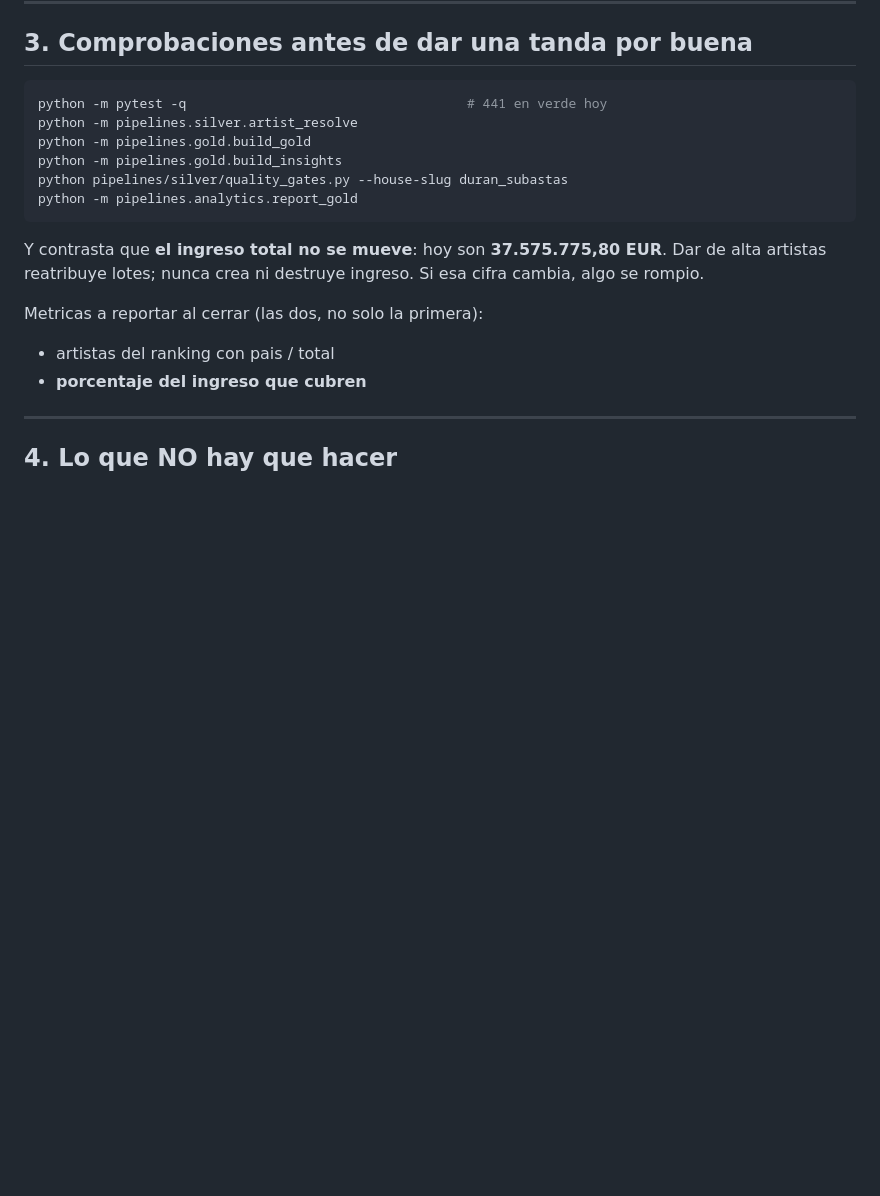
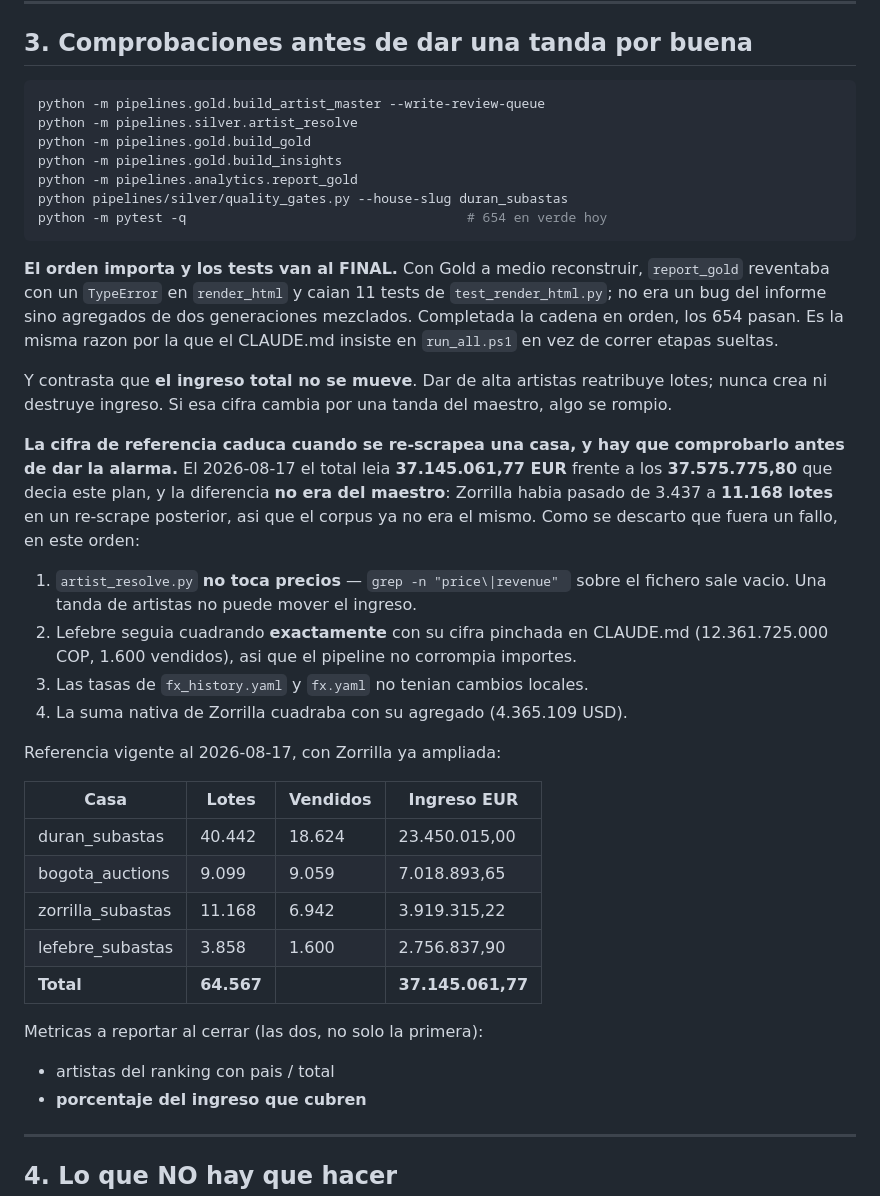
Before and after one commit to juansegiraldo/AuctionHousesApp, a Markdown page: docs/PLAN_MAESTRO_ARTISTAS.md, the part around the change. Rendered like a GitHub page; blank space fills up the shorter version.

````diff
--- a/docs/PLAN_MAESTRO_ARTISTAS.md
+++ b/docs/PLAN_MAESTRO_ARTISTAS.md
@@ -212,17 +212,49 @@ algo en `build_insights.py`, **actualiza el YAML en la misma edicion**.
 ## 3. Comprobaciones antes de dar una tanda por buena
 
 ```powershell
-python -m pytest -q                                    # 441 en verde hoy
+python -m pipelines.gold.build_artist_master --write-review-queue
 python -m pipelines.silver.artist_resolve
 python -m pipelines.gold.build_gold
 python -m pipelines.gold.build_insights
+python -m pipelines.analytics.report_gold
 python pipelines/silver/quality_gates.py --house-slug duran_subastas
-python -m pipelines.analytics.report_gold
+python -m pytest -q                                    # 654 en verde hoy
 ```
 
-Y contrasta que **el ingreso total no se mueve**: hoy son
-**37.575.775,80 EUR**. Dar de alta artistas reatribuye lotes; nunca crea ni
-destruye ingreso. Si esa cifra cambia, algo se rompio.
+**El orden importa y los tests van al FINAL.** Con Gold a medio reconstruir,
+`report_gold` reventaba con un `TypeError` en `render_html` y caian 11 tests de
+`test_render_html.py`; no era un bug del informe sino agregados de dos
+generaciones mezclados. Completada la cadena en orden, los 654 pasan. Es la
+misma razon por la que el CLAUDE.md insiste en `run_all.ps1` en vez de correr
+etapas sueltas.
+
+Y contrasta que **el ingreso total no se mueve**. Dar de alta artistas
+reatribuye lotes; nunca crea ni destruye ingreso. Si esa cifra cambia por una
+tanda del maestro, algo se rompio.
+
+**La cifra de referencia caduca cuando se re-scrapea una casa, y hay que
+comprobarlo antes de dar la alarma.** El 2026-08-17 el total leia
+**37.145.061,77 EUR** frente a los **37.575.775,80** que decia este plan, y la
+diferencia **no era del maestro**: Zorrilla habia pasado de 3.437 a **11.168
+lotes** en un re-scrape posterior, asi que el corpus ya no era el mismo. Como se
+descarto que fuera un fallo, en este orden:
+
+1. `artist_resolve.py` **no toca precios** — `grep -n "price\|revenue" ` sobre
+   el fichero sale vacio. Una tanda de artistas no puede mover el ingreso.
+2. Lefebre seguia cuadrando **exactamente** con su cifra pinchada en CLAUDE.md
+   (12.361.725.000 COP, 1.600 vendidos), asi que el pipeline no corrompia importes.
+3. Las tasas de `fx_history.yaml` y `fx.yaml` no tenian cambios locales.
+4. La suma nativa de Zorrilla cuadraba con su agregado (4.365.109 USD).
+
+Referencia vigente al 2026-08-17, con Zorrilla ya ampliada:
+
+| Casa | Lotes | Vendidos | Ingreso EUR |
+|---|---|---|---|
+| duran_subastas | 40.442 | 18.624 | 23.450.015,00 |
+| bogota_auctions | 9.099 | 9.059 | 7.018.893,65 |
+| zorrilla_subastas | 11.168 | 6.942 | 3.919.315,22 |
+| lefebre_subastas | 3.858 | 1.600 | 2.756.837,90 |
+| **Total** | **64.567** | | **37.145.061,77** |
 
 Metricas a reportar al cerrar (las dos, no solo la primera):
 
````
Also changed, not shown: CLAUDE.md (+28 -2 lines), 1 other file.
